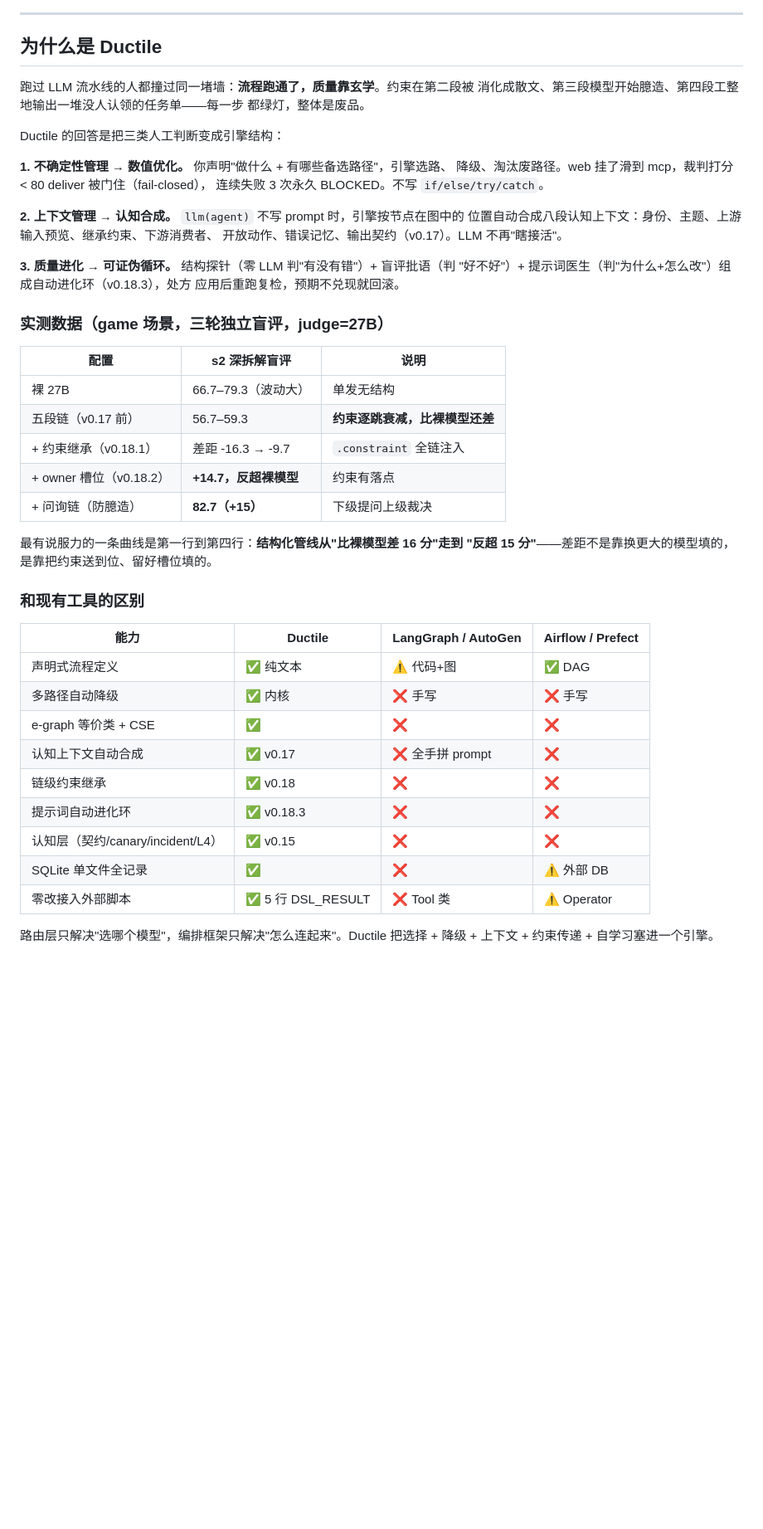
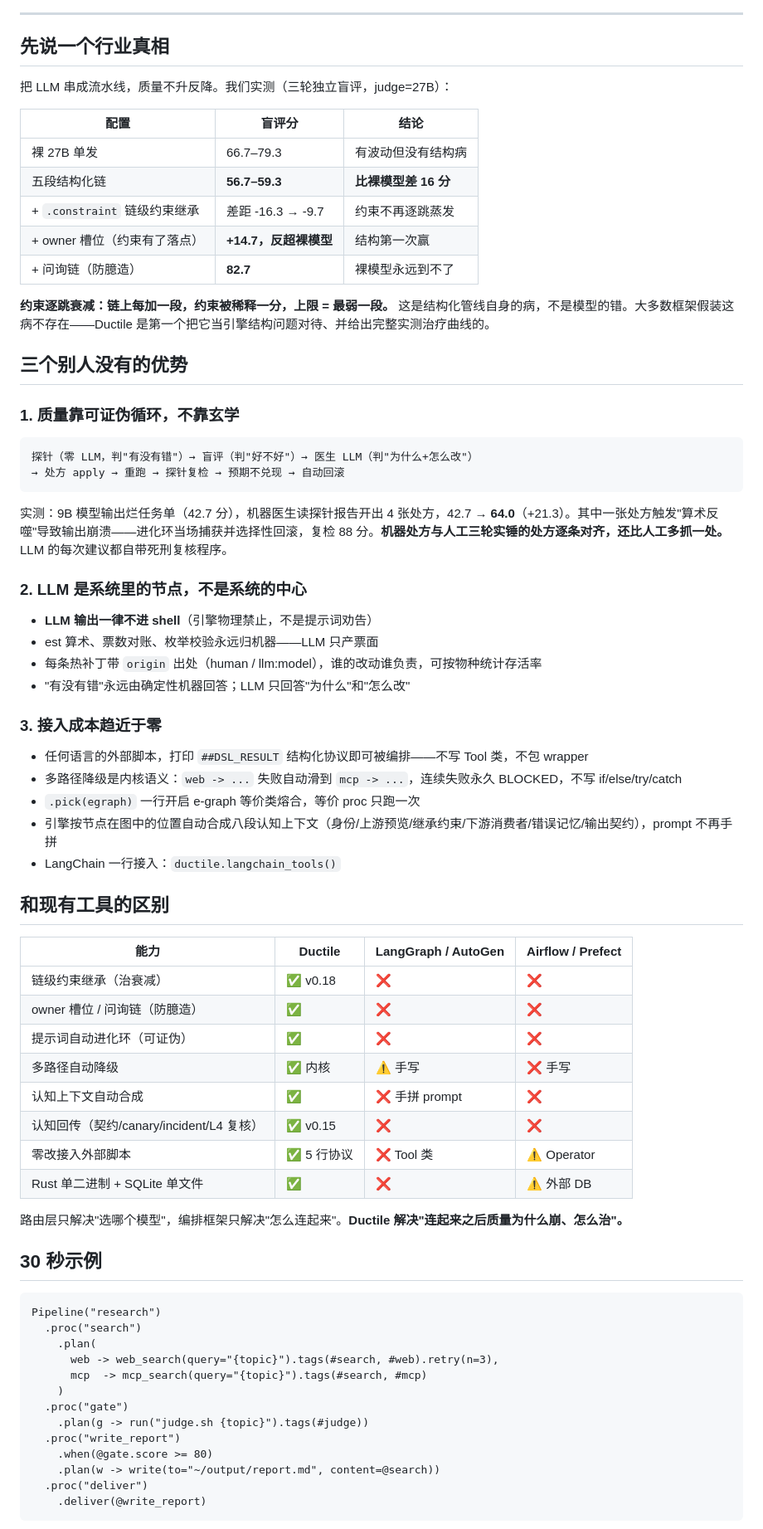
Before and after one commit to lsmind/ductile, a Markdown page: README.md, the part around one of its changes. Shown at 83% size. Drawn GitHub-style; blank space fills up the shorter version.

Commit message:
docs: README 二次重写——优势讲不清就换叙事骨架
诊断旧版：功能视角自嗨（『三类人工判断变成引擎结构』是内部视角，读者
无感）；数据埋在段落里没有成为论点；对比表 9 行全是 ✅ 没有重心。

新骨架（问题视角）：
1. 先说一个行业真相——『结构化反而降 16 分』实测表，把病摆出来
2. 三个别人没有的优势（可证伪进化环 / LLM 是节点不是中心 / 零改接入）
3. 对比表只留 8 行差异化行，收束一句定位：别的工具解决连起来，
   Ductile 解决连起来之后质量为什么崩
4. CI 徽章挂回（run 32 三 job 全绿，名正言顺）

自查无残留乱块（上一轮生成故障已全量覆盖重写）。

````diff
--- a/README.md
+++ b/README.md
@@ -9,52 +10,76 @@
 
 ---
 
-## 为什么是 Ductile
+## 先说一个行业真相
 
-跑过 LLM 流水线的人都撞过同一堵墙：**流程跑通了，质量靠玄学**。约束在第二段被
-消化成散文、第三段模型开始臆造、第四段工整地输出一堆没人认领的任务单——每一步
-都绿灯，整体是废品。
+把 LLM 串成流水线，质量不升反降。我们实测（三轮独立盲评，judge=27B）：
 
-Ductile 的回答是把三类人工判断变成引擎结构：
+| 配置 | 盲评分 | 结论 |
+|---|---|---|
+| 裸 27B 单发 | 66.7–79.3 | 有波动但没有结构病 |
+| 五段结构化链 | **56.7–59.3** | **比裸模型差 16 分** |
+| + `.constraint` 链级约束继承 | 差距 -16.3 → -9.7 | 约束不再逐跳蒸发 |
+| + owner 槽位（约束有了落点） | **+14.7，反超裸模型** | 结构第一次赢 |
+| + 问询链（防臆造） | **82.7** | 裸模型永远到不了 |
 
-**1. 不确定性管理 → 数值优化。** 你声明"做什么 + 有哪些备选路径"，引擎选路、
-降级、淘汰废路径。web 挂了滑到 mcp，裁判打分 < 80 deliver 被门住（fail-closed），
-连续失败 3 次永久 BLOCKED。不写 `if/else/try/catch`。
+**约束逐跳衰减：链上每加一段，约束被稀释一分，上限 = 最弱一段。** 这是结构化管线自身的病，不是模型的错。大多数框架假装这病不存在——Ductile 是第一个把它当引擎结构问题对待、并给出完整实测治疗曲线的。
 
-**2. 上下文管理 → 认知合成。** `llm(agent)` 不写 prompt 时，引擎按节点在图中的
-位置自动合成八段认知上下文：身份、主题、上游输入预览、继承约束、下游消费者、
-开放动作、错误记忆、输出契约（v0.17）。LLM 不再"瞎接活"。
+## 三个别人没有的优势
 
-**3. 质量进化 → 可证伪循环。** 结构探针（零 LLM 判"有没有错"）+ 盲评批语（判
-"好不好"）+ 提示词医生（判"为什么+怎么改"）组成自动进化环（v0.18.3），处方
-应用后重跑复检，预期不兑现就回滚。
+### 1. 质量靠可证伪循环，不靠玄学
 
-### 实测数据（game 场景，三轮独立盲评，judge=27B）
+```text
+探针（零 LLM，判"有没有错"）→ 盲评（判"好不好"）→ 医生 LLM（判"为什么+怎么改"）
+→ 处方 apply → 重跑 → 探针复检 → 预期不兑现 → 自动回滚
+```
 
-| 配置 | s2 深拆解盲评 | 说明 |
-|---|---|---|
-| 裸 27B | 66.7–79.3（波动大） | 单发无结构 |
-| 五段链（v0.17 前） | 56.7–59.3 | **约束逐跳衰减，比裸模型还差** |
-| + 约束继承（v0.18.1） | 差距 -16.3 → -9.7 | `.constraint` 全链注入 |
-| + owner 槽位（v0.18.2） | **+14.7，反超裸模型** | 约束有落点 |
-| + 问询链（防臆造） | **82.7（+15）** | 下级提问上级裁决 |
+实测：9B 模型输出烂任务单（42.7 分），机器医生读探针报告开出 4 张处方，42.7 → **64.0**（+21.3）。其中一张处方触发"算术反噬"导致输出崩溃——进化环当场捕获并选择性回滚，复检 88 分。**机器处方与人工三轮实锤的处方逐条对齐，还比人工多抓一处。** LLM 的每次建议都自带死刑复核程序。
 
-最有说服力的一条曲线是第一行到第四行：**结构化管线从"比裸模型差 16 分"走到
-"反超 15 分"**——差距不是靠换更大的模型填的，是靠把约束送到位、留好槽位填的。
+### 2. LLM 是系统里的节点，不是系统的中心
 
-### 和现有工具的区别
+- **LLM 输出一律不进 shell**（引擎物理禁止，不是提示词劝告）
+- est 算术、票数对账、枚举校验永远归机器——LLM 只产票面
+- 每条热补丁带 `origin` 出处（human / llm:model），谁的改动谁负责，可按物种统计存活率
+- "有没有错"永远由确定性机器回答；LLM 只回答"为什么"和"怎么改"
+
+### 3. 接入成本趋近于零
+
+- 任何语言的外部脚本，打印 `##DSL_RESULT` 结构化协议即可被编排——不写 Tool 类，不包 wrapper
+- 多路径降级是内核语义：`web -> ...` 失败自动滑到 `mcp -> ...`，连续失败永久 BLOCKED，不写 if/else/try/catch
+- `.pick(egraph)` 一行开启 e-graph 等价类熔合，等价 proc 只跑一次
+- 引擎按节点在图中的位置自动合成八段认知上下文（身份/上游预览/继承约束/下游消费者/错误记忆/输出契约），prompt 不再手拼
+- LangChain 一行接入：`ductile.langchain_tools()`
+
+## 和现有工具的区别
 
 | 能力 | Ductile | LangGraph / AutoGen | Airflow / Prefect |
-|------|---------|---------------------|--------------------|
-| 声明式流程定义 | ✅ 纯文本 | ⚠️ 代码+图 | ✅ DAG |
-| 多路径自动降级 | ✅ 内核 | ❌ 手写 | ❌ 手写 |
-| e-graph 等价类 + CSE | ✅ | ❌ | ❌ |
-| 认知上下文自动合成 | ✅ v0.17 | ❌ 全手拼 prompt | ❌ |
-| 链级约束继承 | ✅ v0.18 | ❌ | ❌ |
-| 提示词自动进化环 | ✅ v0.18.3 | ❌ | ❌ |
-| 认知层（契约/canary/incident/L4） | ✅ v0.15 | ❌ | ❌ |
-| SQLite 单文件全记录 | ✅ | ❌ | ⚠️ 外部 DB |
-| 零改接入外部脚本 | ✅ 5 行 DSL_RESULT | ❌ Tool 类 | ⚠️ Operator |
+|------|---------|---------------------|-------------------|
+| 链级约束继承（治衰减） | ✅ v0.18 | ❌ | ❌ |
+| owner 槽位 / 问询链（防臆造） | ✅ | ❌ | ❌ |
+| 提示词自动进化环（可证伪） | ✅ | ❌ | ❌ |
+| 多路径自动降级 | ✅ 内核 | ⚠️ 手写 | ❌ 手写 |
+| 认知上下文自动合成 | ✅ | ❌ 手拼 prompt | ❌ |
+| 认知回传（契约/canary/incident/L4 复核） | ✅ v0.15 | ❌ | ❌ |
+| 零改接入外部脚本 | ✅ 5 行协议 | ❌ Tool 类 | ⚠️ Operator |
+| Rust 单二进制 + SQLite 单文件 | ✅ | ❌ | ⚠️ 外部 DB |
 
-路由层只解决"选哪个模型"，编排框架只解决"怎么连起来"。Ductile 把选择 + 降级 +
-上下文 + 约束传递 + 自学习塞进一个引擎。
+路由层只解决"选哪个模型"，编排框架只解决"怎么连起来"。**Ductile 解决"连起来之后质量为什么崩、怎么治"。**
+
+## 30 秒示例
+
+```
+Pipeline("research")
+  .proc("search")
+    .plan(
+      web -> web_search(query="{topic}").tags(#search, #web).retry(n=3),
+      mcp  -> mcp_search(query="{topic}").tags(#search, #mcp)
+    )
+  .proc("gate")
+    .plan(g -> run("judge.sh {topic}").tags(#judge))
+  .proc("write_report")
+    .when(@gate.score >= 80)
+    .plan(w -> write(to="~/output/report.md", content=@search))
+  .proc("deliver")
+    .deliver(@write_report)
+```
+
````
Also changed, not shown: other parts of README.md (+17 -60 lines).
